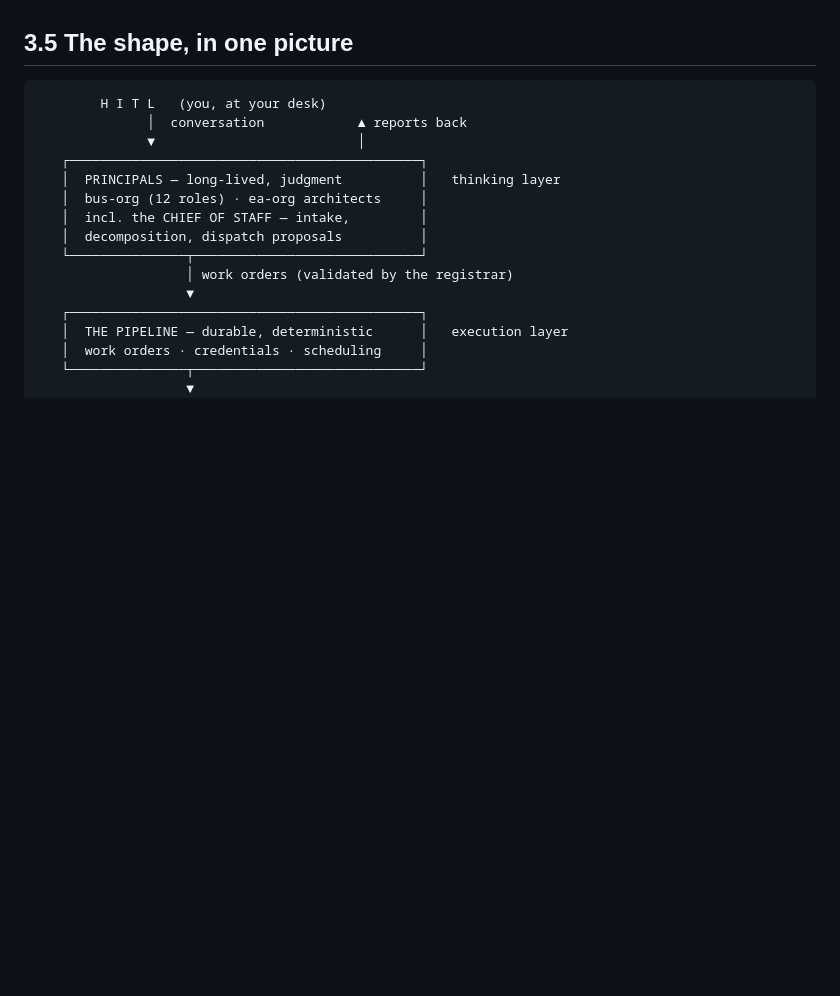
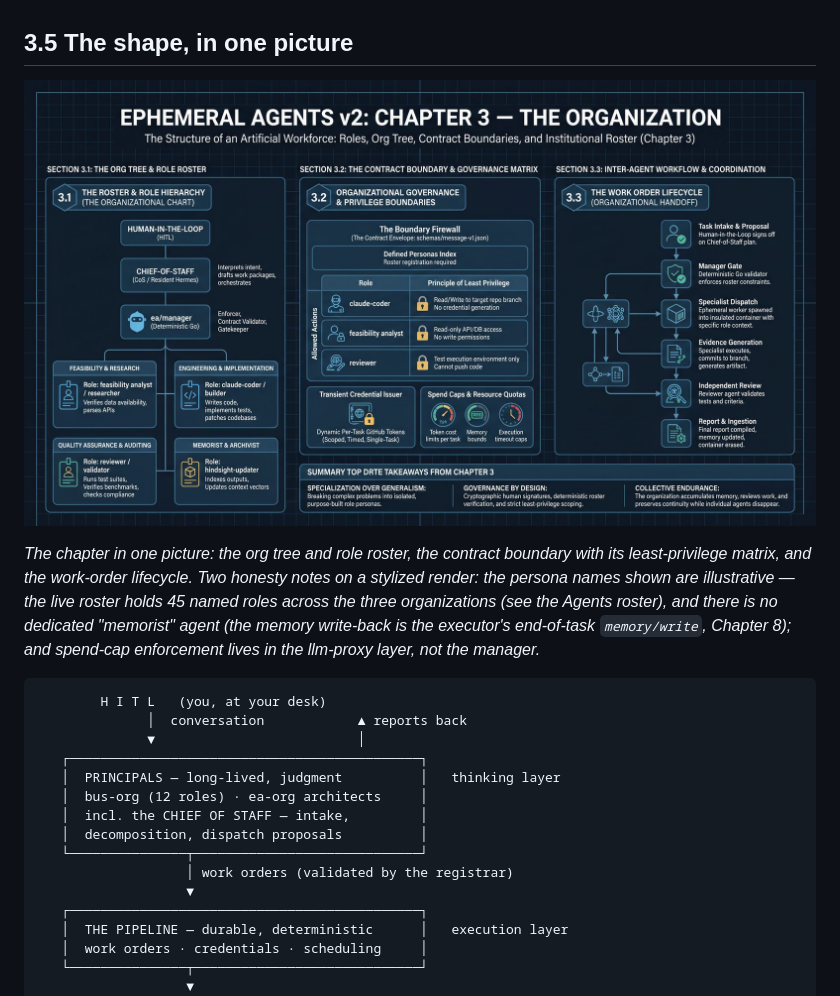
Before and after one commit to SergioMEsteves/ephemeral-agents-v2, a Markdown page: version 2/book/ch3-the-organization.md, the part around the change. GitHub-like rendering; pictures changed too: assets/the-organization.jpg (added); blank space fills up the shorter version.

Commit message:
book ch3: the-organization diagram placed at top of §3.5 above the ASCII shape; caption maps illustrative personas to the live roster; asset the-organization.jpg

````diff
--- a/version 2/book/ch3-the-organization.md
+++ b/version 2/book/ch3-the-organization.md
@@ -133,6 +133,17 @@ registrar (judgment without a check).
 
 ## 3.5 The shape, in one picture
 
+![Ephemeral Agents v2 — the organization: roles, boundaries, workflow](../../assets/the-organization.jpg)
+
+*The chapter in one picture: the org tree and role roster, the contract
+boundary with its least-privilege matrix, and the work-order lifecycle.
+Two honesty notes on a stylized render: the persona names shown are
+illustrative — the live roster holds 45 named roles across the three
+organizations (see the Agents roster), and there is no dedicated
+"memorist" agent (the memory write-back is the executor's end-of-task
+`memory/write`, Chapter 8); and spend-cap enforcement lives in the
+llm-proxy layer, not the manager.*
+
 ```
         H I T L   (you, at your desk)
               │  conversation            ▲ reports back
````
